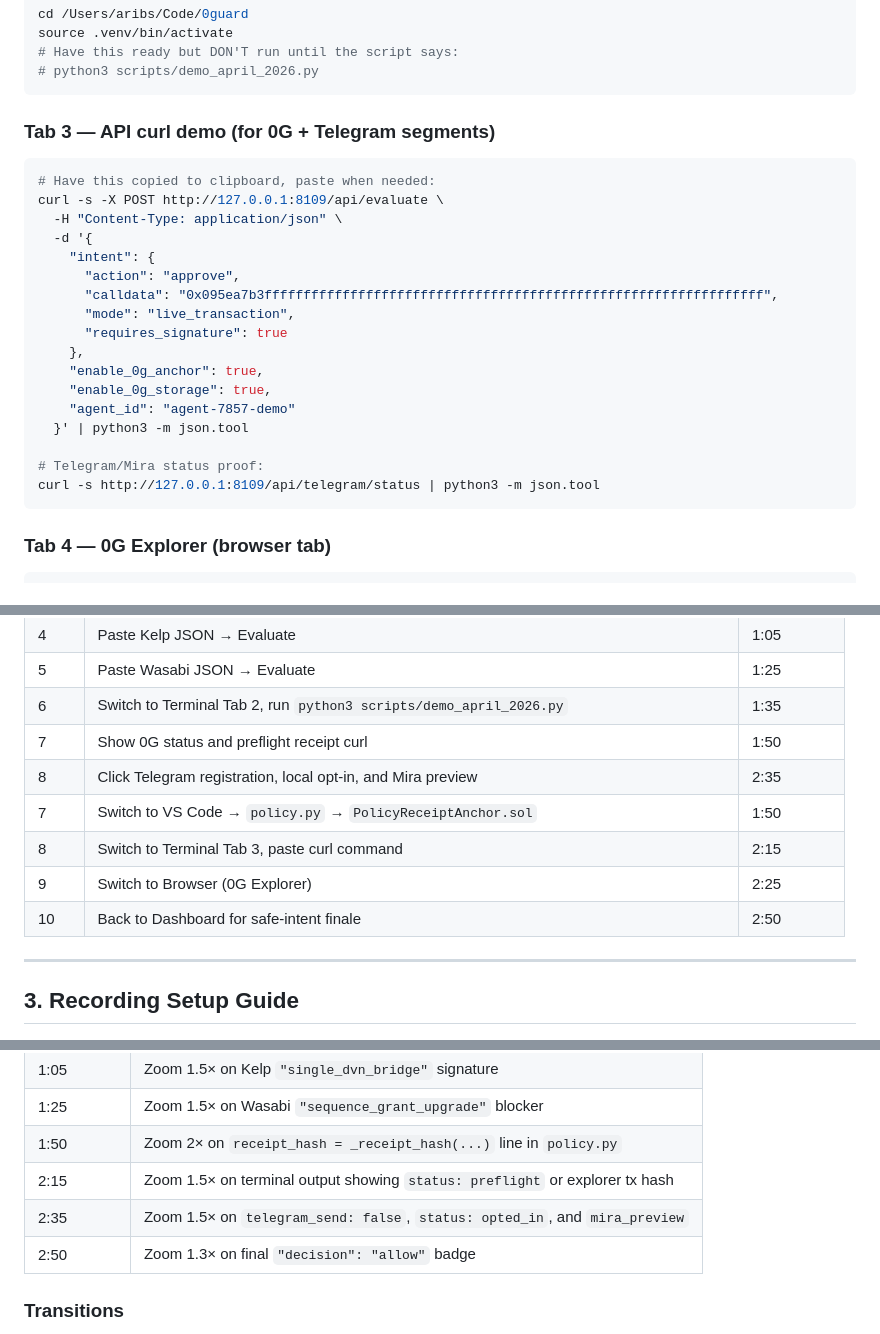
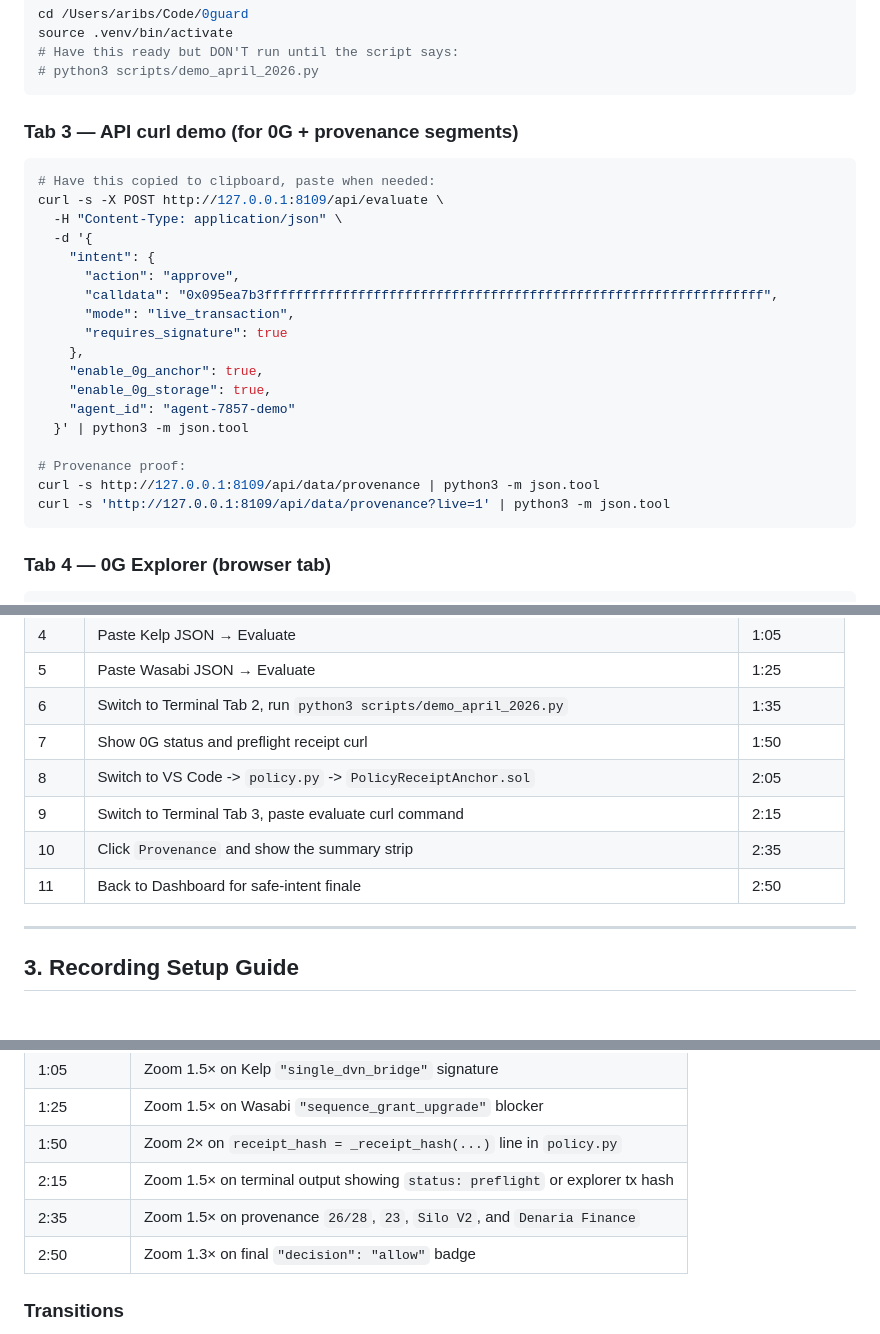
Before and after one commit to arigatoexpress/0g-hack-guard, a Markdown page: docs/DEMO_VIDEO_SCRIPT.md, 3 parts joined by grey strips. GitHub-like rendering.

Commit message:
docs: tighten 0g demo video around provenance

````diff
--- a/docs/DEMO_VIDEO_SCRIPT.md
+++ b/docs/DEMO_VIDEO_SCRIPT.md
@@ -54,7 +54,7 @@ source .venv/bin/activate
 # python3 scripts/demo_april_2026.py
 ```
 
-### Tab 3 — API curl demo (for 0G + Telegram segments)
+### Tab 3 — API curl demo (for 0G + provenance segments)
 ```bash
 # Have this copied to clipboard, paste when needed:
 curl -s -X POST http://127.0.0.1:8109/api/evaluate \
@@ -71,8 +71,9 @@ curl -s -X POST http://127.0.0.1:8109/api/evaluate \
     "agent_id": "agent-7857-demo"
   }' | python3 -m json.tool
 
-# Telegram/Mira status proof:
-curl -s http://127.0.0.1:8109/api/telegram/status | python3 -m json.tool
+# Provenance proof:
+curl -s http://127.0.0.1:8109/api/data/provenance | python3 -m json.tool
+curl -s 'http://127.0.0.1:8109/api/data/provenance?live=1' | python3 -m json.tool
 ```
 
 ### Tab 4 — 0G Explorer (browser tab)
@@ -92,11 +93,10 @@ https://chainscan-galileo.0g.ai
 | 5 | Paste Wasabi JSON → Evaluate | 1:25 |
 | 6 | Switch to Terminal Tab 2, run `python3 scripts/demo_april_2026.py` | 1:35 |
 | 7 | Show 0G status and preflight receipt curl | 1:50 |
-| 8 | Click Telegram registration, local opt-in, and Mira preview | 2:35 |
-| 7 | Switch to VS Code → `policy.py` → `PolicyReceiptAnchor.sol` | 1:50 |
-| 8 | Switch to Terminal Tab 3, paste curl command | 2:15 |
-| 9 | Switch to Browser (0G Explorer) | 2:25 |
-| 10 | Back to Dashboard for safe-intent finale | 2:50 |
+| 8 | Switch to VS Code -> `policy.py` -> `PolicyReceiptAnchor.sol` | 2:05 |
+| 9 | Switch to Terminal Tab 3, paste evaluate curl command | 2:15 |
+| 10 | Click `Provenance` and show the summary strip | 2:35 |
+| 11 | Back to Dashboard for safe-intent finale | 2:50 |
 
 ---
 
@@ -151,7 +151,7 @@ https://chainscan-galileo.0g.ai
 | 1:25 | Zoom 1.5× on Wasabi `"sequence_grant_upgrade"` blocker |
 | 1:50 | Zoom 2× on `receipt_hash = _receipt_hash(...)` line in `policy.py` |
 | 2:15 | Zoom 1.5× on terminal output showing `status: preflight` or explorer tx hash |
-| 2:35 | Zoom 1.5× on `telegram_send: false`, `status: opted_in`, and `mira_preview` |
+| 2:35 | Zoom 1.5× on provenance `26/28`, `23`, `Silo V2`, and `Denaria Finance` |
 | 2:50 | Zoom 1.3× on final `"decision": "allow"` badge |
 
 ### Transitions
````
Also changed, not shown: other parts of docs/DEMO_VIDEO_SCRIPT.md (+1 -1 lines).
